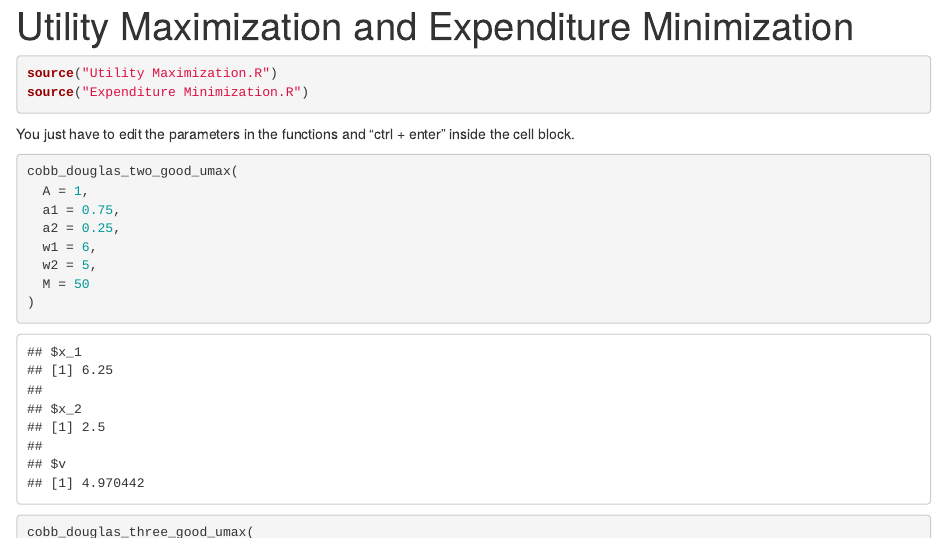
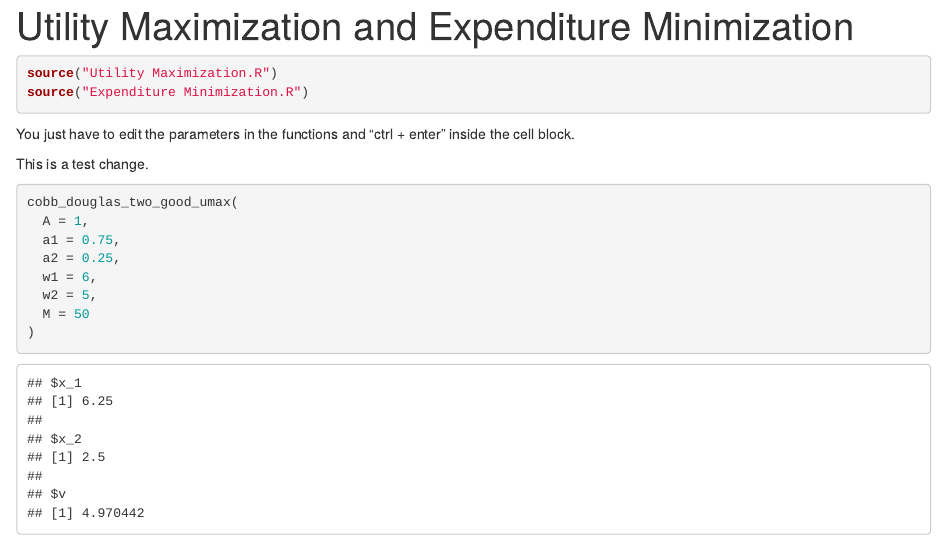
Before and after one commit to orectique/MIDECSem3_8064, an R Markdown document (UMax and EMin.Rmd): the page in a window 1100 px wide, from its top. Rendered offline with R 4.5, knitr and Pandoc, with nearby package versions; some code elsewhere in the file could not run offline.

Commit message:
Update UMax and EMin.Rmd

````diff
--- a/UMax and EMin.Rmd
+++ b/UMax and EMin.Rmd
@@ -8,6 +8,8 @@ source("Expenditure Minimization.R")
 ```
 
 You just have to edit the parameters in the functions and "ctrl + enter" inside the cell block.
+
+This is a test change.
 
 ```{r}
 cobb_douglas_two_good_umax(
````
